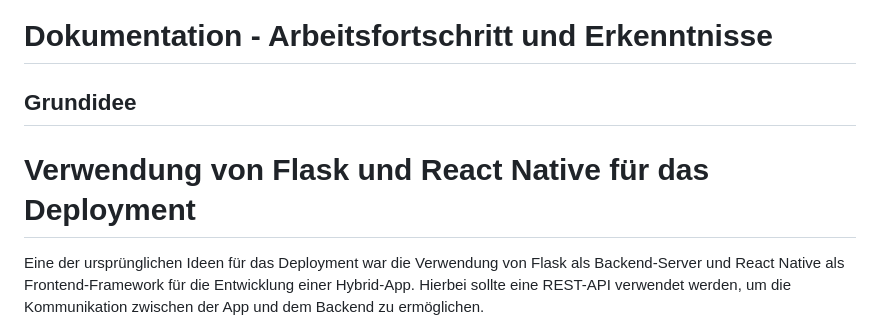
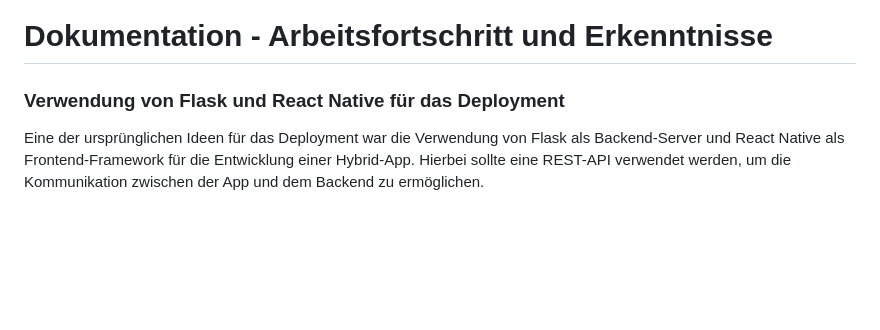
Before and after one commit to cressox/AWP_2023, a Markdown page: Dokumentation/deployment.md, the part around the change. Drawn GitHub-style; blank space fills up the shorter version.

Commit message:
Font change

```diff
--- a/Dokumentation/deployment.md
+++ b/Dokumentation/deployment.md
@@ -1,7 +1,6 @@
 # Dokumentation - Arbeitsfortschritt und Erkenntnisse
 
-## Grundidee
-# Verwendung von Flask und React Native für das Deployment
+### Verwendung von Flask und React Native für das Deployment
 
 Eine der ursprünglichen Ideen für das Deployment war die Verwendung von Flask als Backend-Server und React Native als Frontend-Framework für die Entwicklung einer Hybrid-App. Hierbei sollte eine REST-API verwendet werden, um die Kommunikation zwischen der App und dem Backend zu ermöglichen.
 
```
